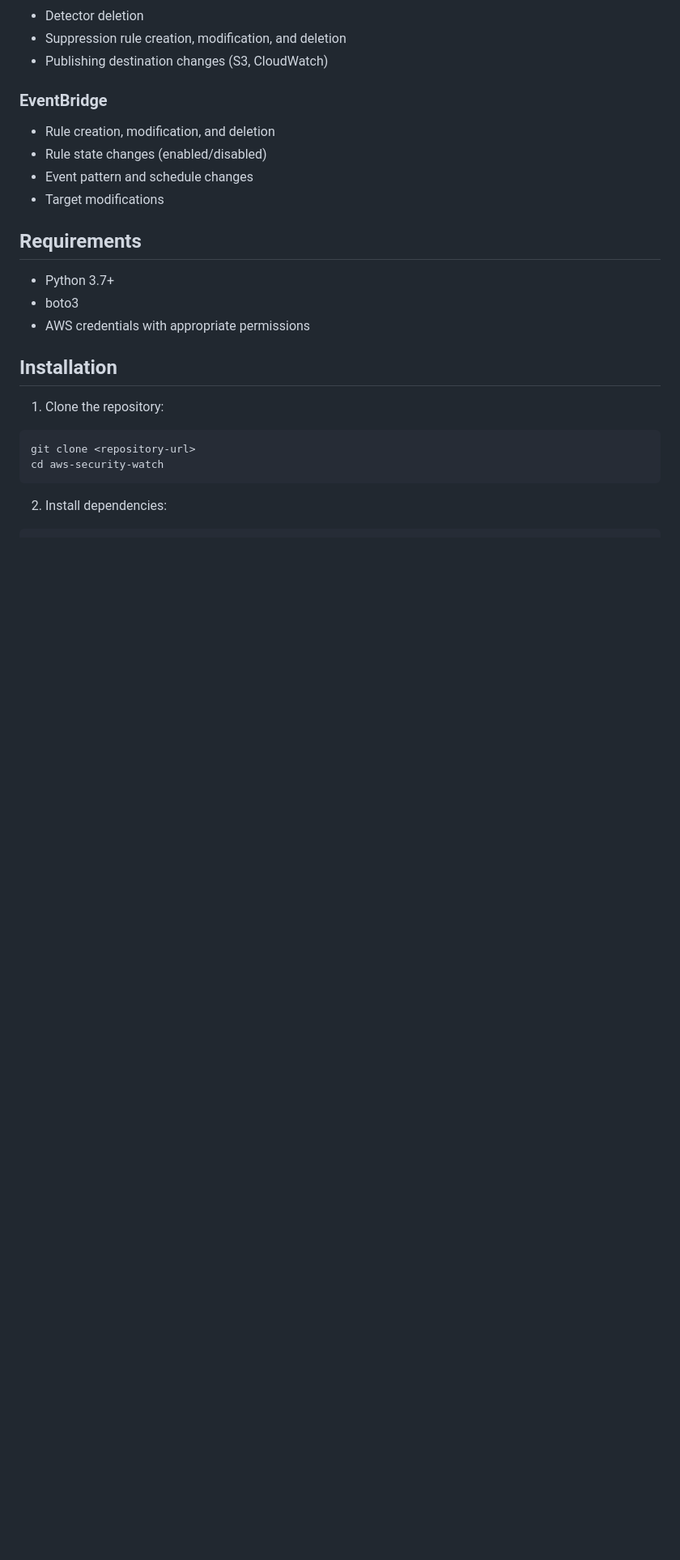
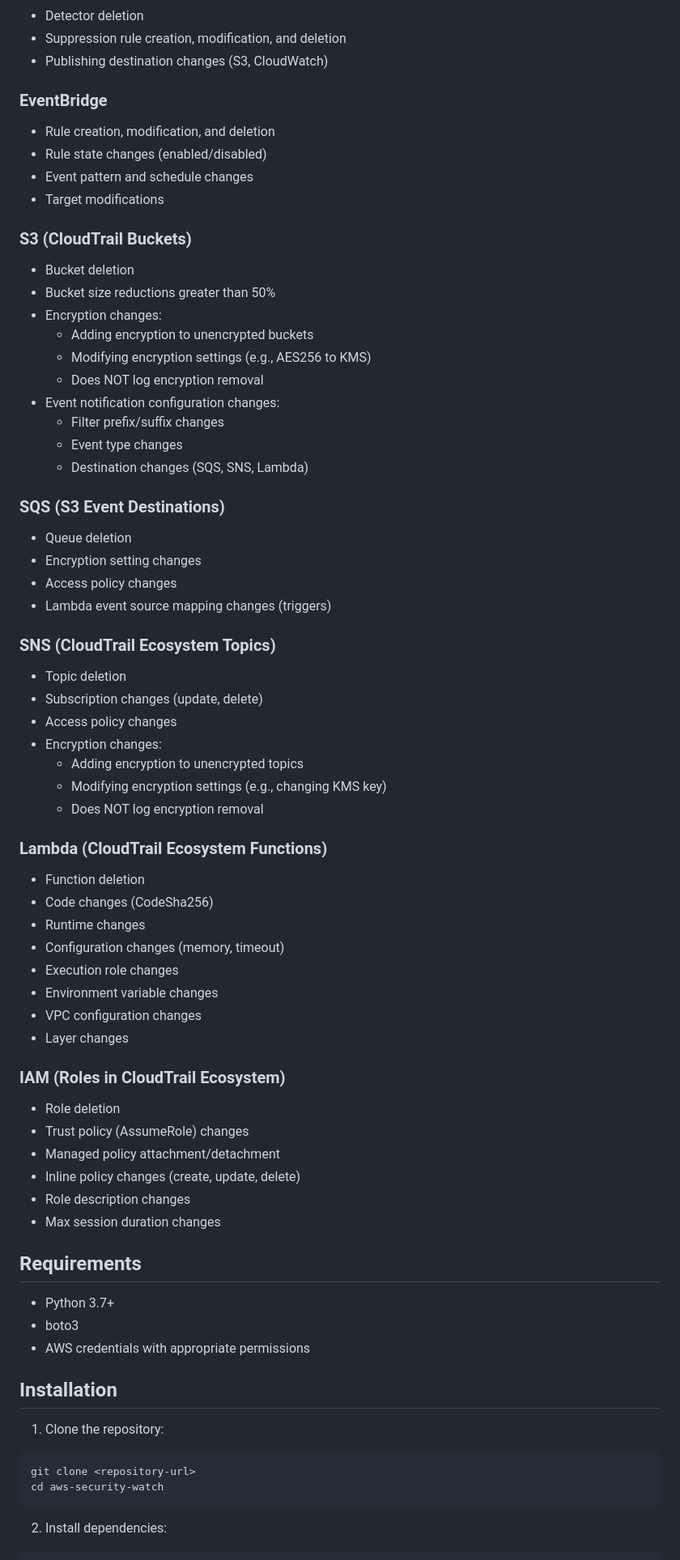
Before and after one commit to CheckSomeBytes/aws-security-guard, a Markdown page: README.md, the part around one of its changes. Shown at 81% size. GitHub-like rendering; blank space fills up the shorter version.

```diff
--- a/README.md
+++ b/README.md
@@ -22,6 +22,51 @@ Monitors the following AWS services across all regions:
 - Rule state changes (enabled/disabled)
 - Event pattern and schedule changes
 - Target modifications
+
+### S3 (CloudTrail Buckets)
+- Bucket deletion
+- Bucket size reductions greater than 50%
+- Encryption changes:
+  - Adding encryption to unencrypted buckets
+  - Modifying encryption settings (e.g., AES256 to KMS)
+  - Does NOT log encryption removal
+- Event notification configuration changes:
+  - Filter prefix/suffix changes
+  - Event type changes
+  - Destination changes (SQS, SNS, Lambda)
+
+### SQS (S3 Event Destinations)
+- Queue deletion
+- Encryption setting changes
+- Access policy changes
+- Lambda event source mapping changes (triggers)
+
+### SNS (CloudTrail Ecosystem Topics)
+- Topic deletion
+- Subscription changes (update, delete)
+- Access policy changes
+- Encryption changes:
+  - Adding encryption to unencrypted topics
+  - Modifying encryption settings (e.g., changing KMS key)
+  - Does NOT log encryption removal
+
+### Lambda (CloudTrail Ecosystem Functions)
+- Function deletion
+- Code changes (CodeSha256)
+- Runtime changes
+- Configuration changes (memory, timeout)
+- Execution role changes
+- Environment variable changes
+- VPC configuration changes
+- Layer changes
+
+### IAM (Roles in CloudTrail Ecosystem)
+- Role deletion
+- Trust policy (AssumeRole) changes
+- Managed policy attachment/detachment
+- Inline policy changes (create, update, delete)
+- Role description changes
+- Max session duration changes
 
 ## Requirements
 
```
Also changed, not shown: other parts of README.md (+108 -6 lines).
